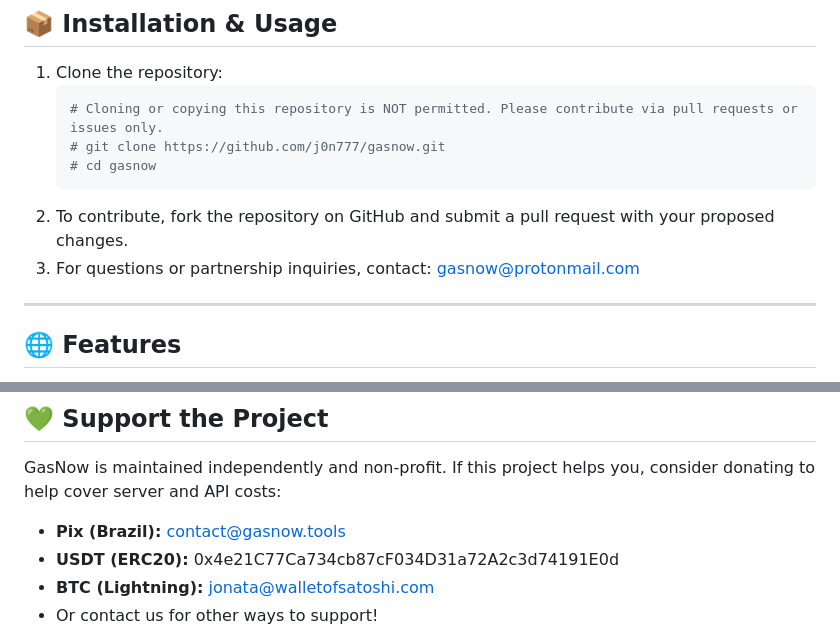
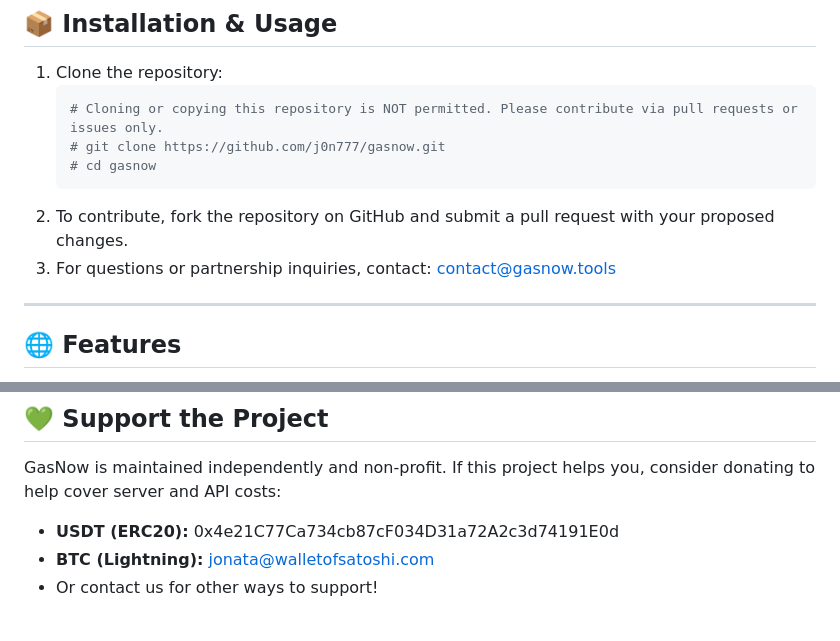
Before and after one commit to j0n777/gasnow, a Markdown page: README.md, 2 parts joined by grey strips. GitHub-like rendering.

Commit message:
docs: update README.md with new contact and donation info

````diff
--- a/README.md
+++ b/README.md
@@ -29,7 +29,7 @@ Visit: [https://gasnow.tools](https://gasnow.tools)
    # cd gasnow
    ```
 2. To contribute, fork the repository on GitHub and submit a pull request with your proposed changes.
-3. For questions or partnership inquiries, contact: gasnow@protonmail.com
+3. For questions or partnership inquiries, contact: contact@gasnow.tools
 
 ---
 
@@ -64,7 +64,6 @@ GasNow is a collaborative project. All help is welcome:
 
 GasNow is maintained independently and non-profit. If this project helps you, consider donating to help cover server and API costs:
 
-- **Pix (Brazil):** contact@gasnow.tools
 - **USDT (ERC20):** 0x4e21C77Ca734cb87cF034D31a72A2c3d74191E0d
 - **BTC (Lightning):** jonata@walletofsatoshi.com
 - Or contact us for other ways to support!
````
